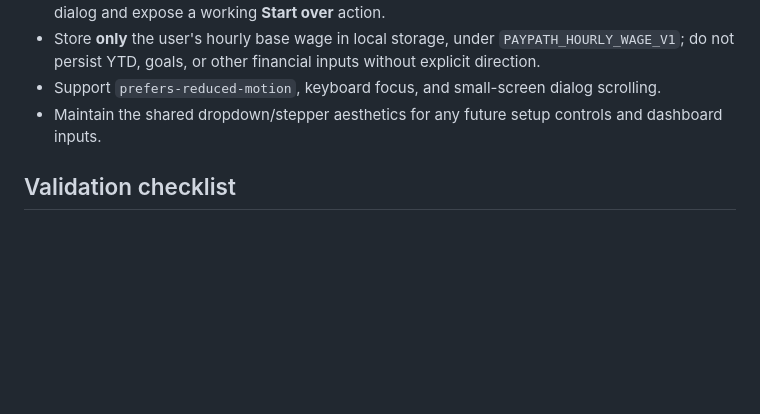
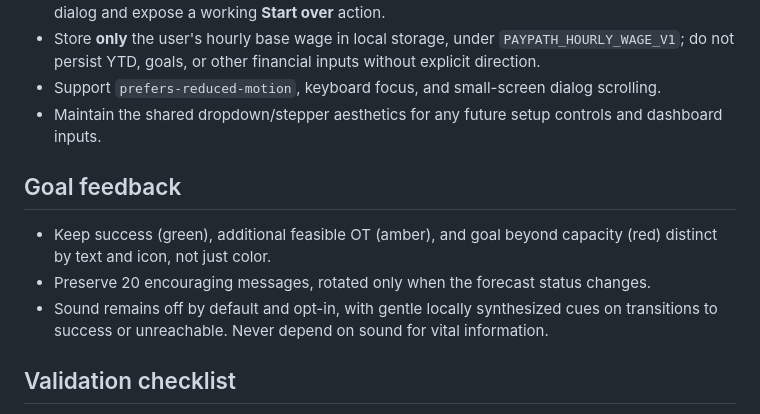
Before and after one commit to JoseC1154/Flow, a Markdown page: AGENTS.md, the part around the change. Drawn GitHub-style; blank space fills up the shorter version.

Commit message:
Add accessible forecast statuses, encouragement and optional audio cues

```diff
--- a/AGENTS.md
+++ b/AGENTS.md
@@ -46,6 +46,11 @@
 - Support `prefers-reduced-motion`, keyboard focus, and small-screen dialog scrolling.
 - Maintain the shared dropdown/stepper aesthetics for any future setup controls and dashboard inputs.
 
+## Goal feedback
+- Keep success (green), additional feasible OT (amber), and goal beyond capacity (red) distinct by text and icon, not just color.
+- Preserve 20 encouraging messages, rotated only when the forecast status changes.
+- Sound remains off by default and opt-in, with gentle locally synthesized cues on transitions to success or unreachable. Never depend on sound for vital information.
+
 ## Validation checklist
 - Verify the first-line signature before and after editing each file.
 - Test both date modes, both overtime entry modes, zero days left, zero OT, very high OT, and values exceeding estimated capacity.
```
